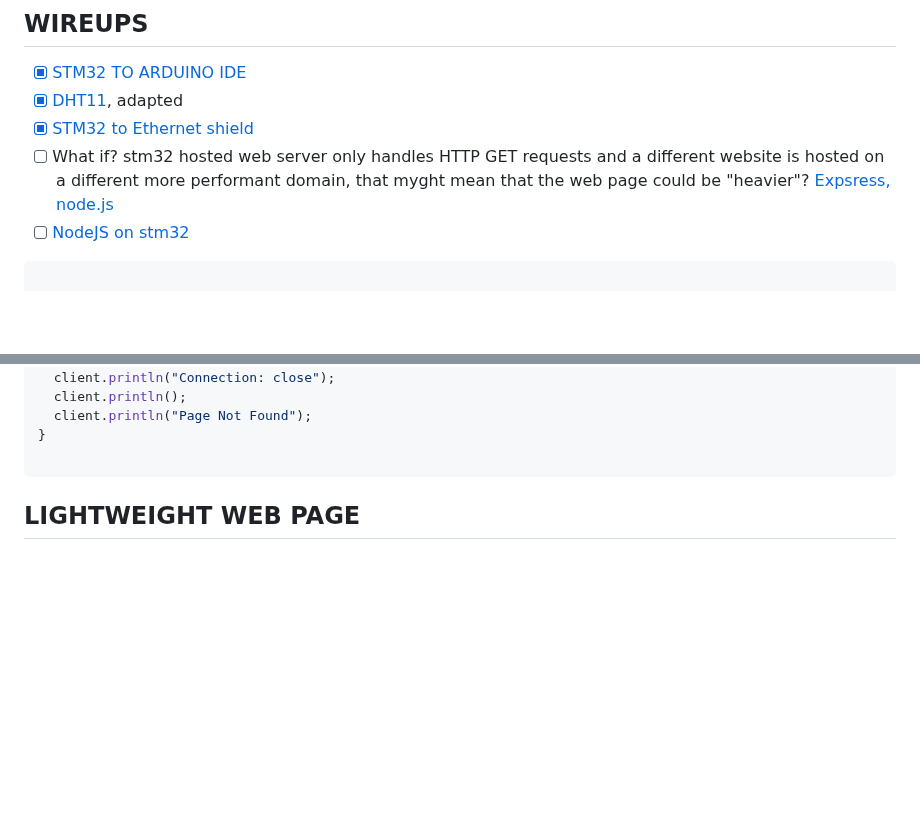
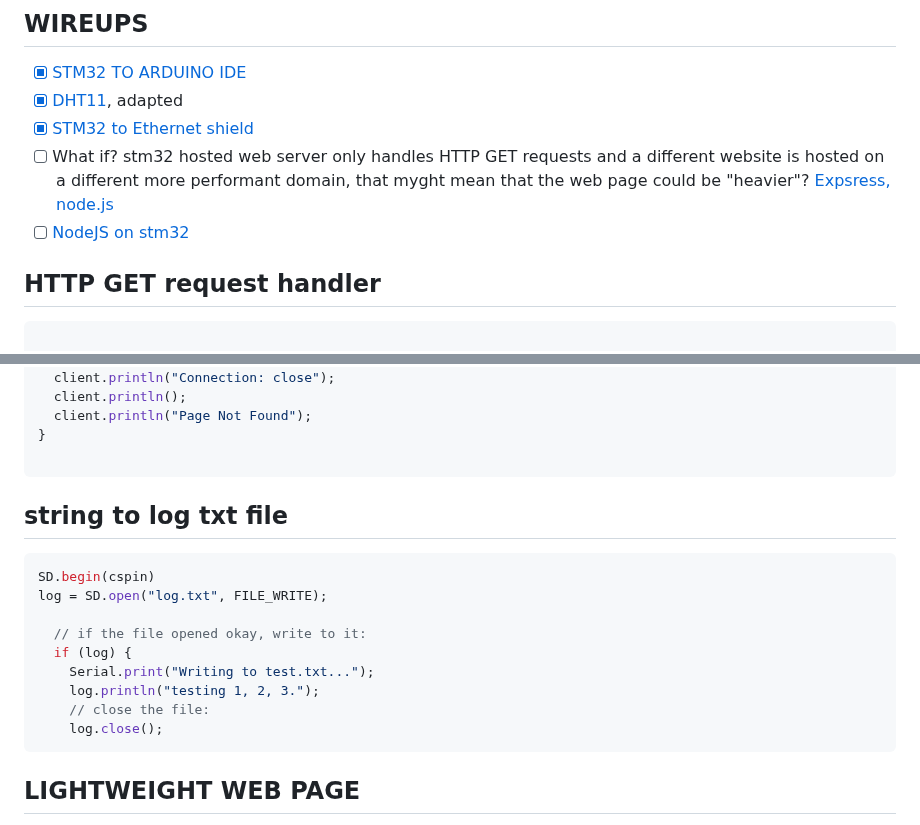
Before and after one commit to SebsIII/SRCS, a Markdown page: TESTS.md, 2 parts joined by grey strips. Rendered like a GitHub page; blank space fills up the shorter version.

````diff
--- a/TESTS.md
+++ b/TESTS.md
@@ -15,6 +15,8 @@
 - [X] [STM32 to Ethernet shield](https://balau82.wordpress.com/2015/08/02/arduino-ethernet-shield-on-stm32-nucleo/)
 - [ ] What if? stm32 hosted web server only handles HTTP GET requests and a different website is hosted on a different more performant domain, that myght mean that the web page could be "heavier"? [Expsress, node.js](https://expressjs.com/)
 - [ ] [NodeJS on  stm32](https://www.instructables.com/NodeJs-and-Arduino/)
+
+## HTTP GET request handler
 ``` cpp
 
 #include <SPI.h>
@@ -124,6 +126,18 @@ void sendDefaultResponse(EthernetClient client) {
 }
 
 ```
+## string to log txt file
+``` cpp
+SD.begin(cspin)
+log = SD.open("log.txt", FILE_WRITE);
+
+  // if the file opened okay, write to it:
+  if (log) {
+    Serial.print("Writing to test.txt...");
+    log.println("testing 1, 2, 3.");
+	// close the file:
+    log.close();
+```
 
 ## LIGHTWEIGHT WEB PAGE
 - **[Design](https://dribbble.com/shots/20288381-Weather-Forecasting-Web-App-UI)**
````
